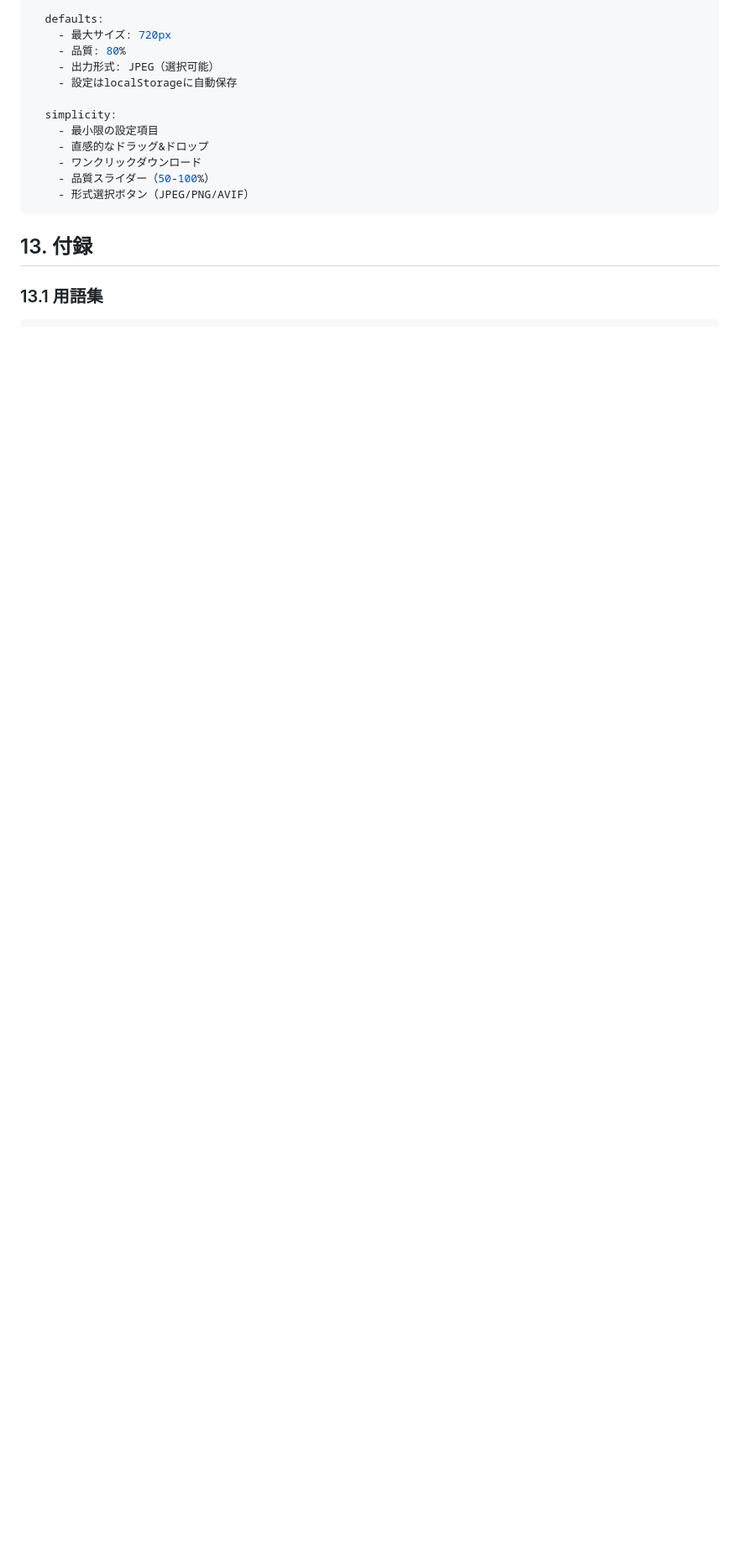
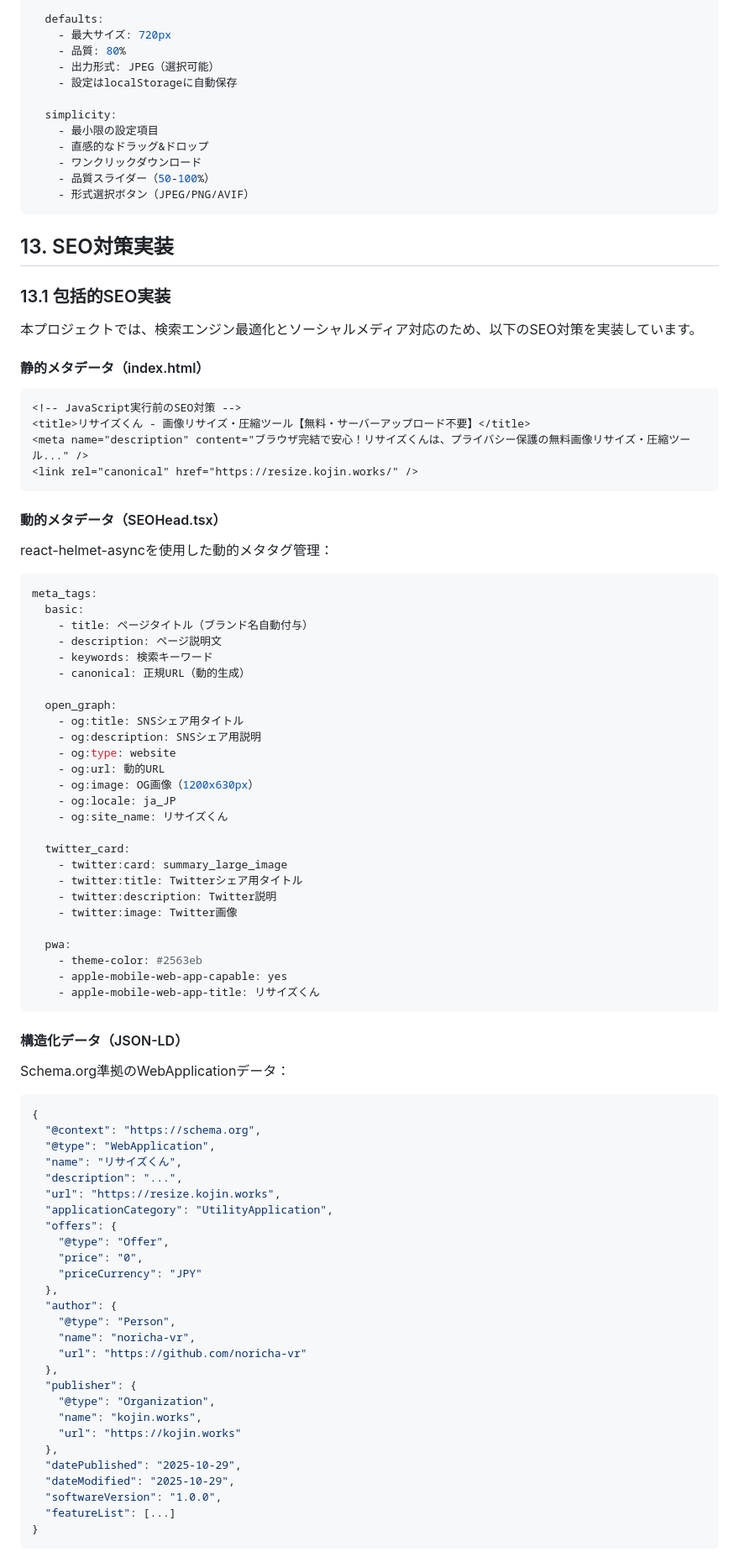
Before and after one commit to noricha-vr/image-resizer, a Markdown page: docs/image-resizer-design.md, the part around one of its changes. Shown at 84% size. GitHub-like rendering; blank space fills up the shorter version.

````diff
--- a/docs/image-resizer-design.md
+++ b/docs/image-resizer-design.md
@@ -788,6 +815,82 @@ ux_considerations:
     - 形式選択ボタン（JPEG/PNG/AVIF）
 ```
 
-## 13. 付録
+## 13. SEO対策実装
 
-### 13.1 用語集
+### 13.1 包括的SEO実装
+
+本プロジェクトでは、検索エンジン最適化とソーシャルメディア対応のため、以下のSEO対策を実装しています。
+
+#### 静的メタデータ（index.html）
+```html
+<!-- JavaScript実行前のSEO対策 -->
+<title>リサイズくん - 画像リサイズ・圧縮ツール【無料・サーバーアップロード不要】</title>
+<meta name="description" content="ブラウザ完結で安心！リサイズくんは、プライバシー保護の無料画像リサイズ・圧縮ツール..." />
+<link rel="canonical" href="https://resize.kojin.works/" />
+```
+
+#### 動的メタデータ（SEOHead.tsx）
+react-helmet-asyncを使用した動的メタタグ管理：
+
+```yaml
+meta_tags:
+  basic:
+    - title: ページタイトル（ブランド名自動付与）
+    - description: ページ説明文
+    - keywords: 検索キーワード
+    - canonical: 正規URL（動的生成）
+
+  open_graph:
+    - og:title: SNSシェア用タイトル
+    - og:description: SNSシェア用説明
+    - og:type: website
+    - og:url: 動的URL
+    - og:image: OG画像（1200x630px）
+    - og:locale: ja_JP
+    - og:site_name: リサイズくん
+
+  twitter_card:
+    - twitter:card: summary_large_image
+    - twitter:title: Twitterシェア用タイトル
+    - twitter:description: Twitter説明
+    - twitter:image: Twitter画像
+
+  pwa:
+    - theme-color: #2563eb
+    - apple-mobile-web-app-capable: yes
+    - apple-mobile-web-app-title: リサイズくん
+```
+
+#### 構造化データ（JSON-LD）
+Schema.org準拠のWebApplicationデータ：
+
+```json
+{
+  "@context": "https://schema.org",
+  "@type": "WebApplication",
+  "name": "リサイズくん",
+  "description": "...",
+  "url": "https://resize.kojin.works",
+  "applicationCategory": "UtilityApplication",
+  "offers": {
+    "@type": "Offer",
+    "price": "0",
+    "priceCurrency": "JPY"
+  },
+  "author": {
+    "@type": "Person",
+    "name": "noricha-vr",
+    "url": "https://github.com/noricha-vr"
+  },
+  "publisher": {
+    "@type": "Organization",
+    "name": "kojin.works",
+    "url": "https://kojin.works"
+  },
+  "datePublished": "2025-10-29",
+  "dateModified": "2025-10-29",
+  "softwareVersion": "1.0.0",
+  "featureList": [...]
+}
+```
+
````
Also changed, not shown: other parts of docs/image-resizer-design.md (+154 -62 lines).
